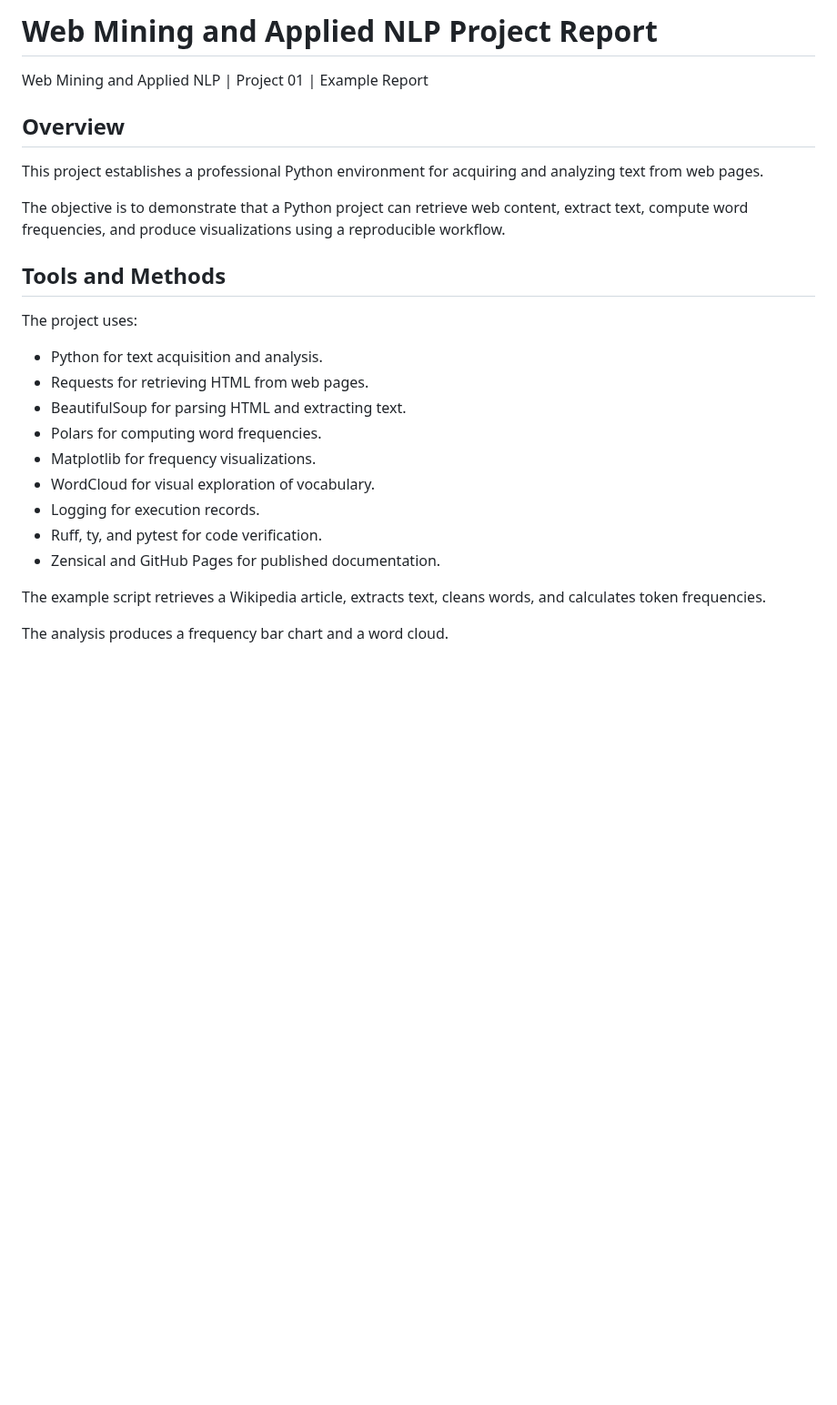
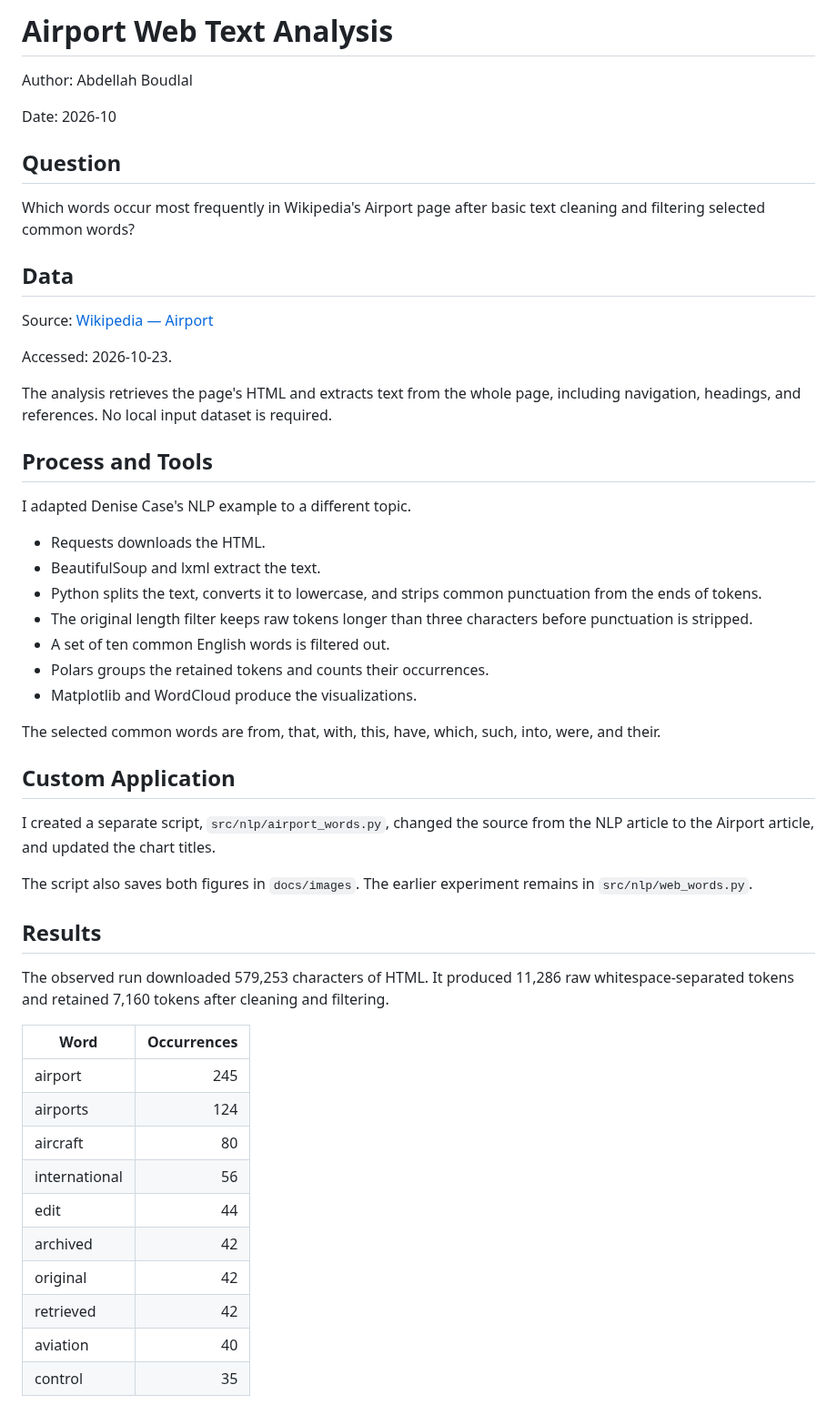
Before and after one commit to Aboudlal/nlp-01-getting-started-custom, a Markdown page: docs/index.md, the part around one of its changes. Shown at 91% size. Drawn GitHub-style; blank space fills up the shorter version.

```diff
--- a/docs/index.md
+++ b/docs/index.md
@@ -1,33 +1,66 @@
-# Web Mining and Applied NLP Project Report
+# Airport Web Text Analysis
 
-Web Mining and Applied NLP | Project 01 | Example Report
+Author: Abdellah Boudlal
 
-## Overview
+Date: 2026-10
 
-This project establishes a professional Python environment
-for acquiring and analyzing text from web pages.
+## Question
 
-The objective is to demonstrate that a Python project can
-retrieve web content, extract text, compute word frequencies,
-and produce visualizations using a reproducible workflow.
+Which words occur most frequently in Wikipedia's Airport page
+after basic text cleaning and filtering selected common words?
 
-## Tools and Methods
+## Data
 
-The project uses:
+Source: [Wikipedia — Airport](https://en.wikipedia.org/wiki/Airport)
 
-- Python for text acquisition and analysis.
-- Requests for retrieving HTML from web pages.
-- BeautifulSoup for parsing HTML and extracting text.
-- Polars for computing word frequencies.
-- Matplotlib for frequency visualizations.
-- WordCloud for visual exploration of vocabulary.
-- Logging for execution records.
-- Ruff, ty, and pytest for code verification.
-- Zensical and GitHub Pages for published documentation.
+Accessed: 2026-10-23.
 
-The example script retrieves a Wikipedia article,
-extracts text, cleans words,
-and calculates token frequencies.
+The analysis retrieves the page's HTML and extracts text from the
+whole page, including navigation, headings, and references.
+No local input dataset is required.
 
-The analysis produces a frequency bar chart
-and a word cloud.
+## Process and Tools
+
+I adapted Denise Case's NLP example to a different topic.
+
+- Requests downloads the HTML.
+- BeautifulSoup and lxml extract the text.
+- Python splits the text, converts it to lowercase, and strips
+  common punctuation from the ends of tokens.
+- The original length filter keeps raw tokens longer than
+  three characters before punctuation is stripped.
+- A set of ten common English words is filtered out.
+- Polars groups the retained tokens and counts their occurrences.
+- Matplotlib and WordCloud produce the visualizations.
+
+The selected common words are from, that, with, this, have,
+which, such, into, were, and their.
+
+## Custom Application
+
+I created a separate script, `src/nlp/airport_words.py`, changed
+the source from the NLP article to the Airport article, and
+updated the chart titles.
+
+The script also saves both figures in `docs/images`.
+The earlier experiment remains in `src/nlp/web_words.py`.
+
+## Results
+
+The observed run downloaded 579,253 characters of HTML.
+It produced 11,286 raw whitespace-separated tokens and retained
+7,160 tokens after cleaning and filtering.
+
+| Word | Occurrences |
+| --- | ---: |
+| airport | 245 |
+| airports | 124 |
+| aircraft | 80 |
+| international | 56 |
+| edit | 44 |
+| archived | 42 |
+| original | 42 |
+| retrieved | 42 |
+| aviation | 40 |
+| control | 35 |
+
```
Also changed, not shown: other parts of docs/index.md (+38 -31 lines), README.md (+31 -0 lines), docs/images/airport-frequency.png (added), docs/images/airport-word-cloud.png (added), 1 other file.
